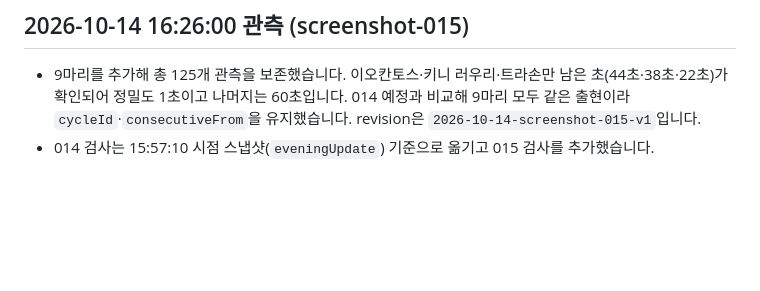
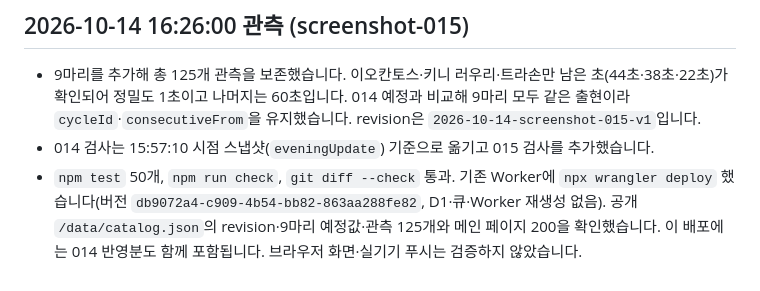
Before and after one commit to mucheol/zeus-bossTimer, a Markdown page: docs/VALIDATION.md, the part around the change. Rendered like a GitHub page; blank space fills up the shorter version.

Commit message:
[문서] 16시 26분 관측 배포 결과 기록
Co-Authored-By: Claude Sonnet 5.5 <noreply@anthropic.com>
Claude-Session: https://claude.ai/code/session_01XuabK8h5qcELKujop7PQZm

```diff
--- a/docs/VALIDATION.md
+++ b/docs/VALIDATION.md
@@ -178,3 +178,4 @@ screenshot-007 배포 후 공개 HTTPS의 촬영 시각 ‘10. 12. 15:29:00 관
 
 - 9마리를 추가해 총 125개 관측을 보존했습니다. 이오칸토스·키니 러우리·트라손만 남은 초(44초·38초·22초)가 확인되어 정밀도 1초이고 나머지는 60초입니다. 014 예정과 비교해 9마리 모두 같은 출현이라 `cycleId`·`consecutiveFrom`을 유지했습니다. revision은 `2026-10-14-screenshot-015-v1`입니다.
 - 014 검사는 15:57:10 시점 스냅샷(`eveningUpdate`) 기준으로 옮기고 015 검사를 추가했습니다.
+- `npm test` 50개, `npm run check`, `git diff --check` 통과. 기존 Worker에 `npx wrangler deploy` 했습니다(버전 `db9072a4-c909-4b54-bb82-863aa288fe82`, D1·큐·Worker 재생성 없음). 공개 `/data/catalog.json`의 revision·9마리 예정값·관측 125개와 메인 페이지 200을 확인했습니다. 이 배포에는 014 반영분도 함께 포함됩니다. 브라우저 화면·실기기 푸시는 검증하지 않았습니다.
```
